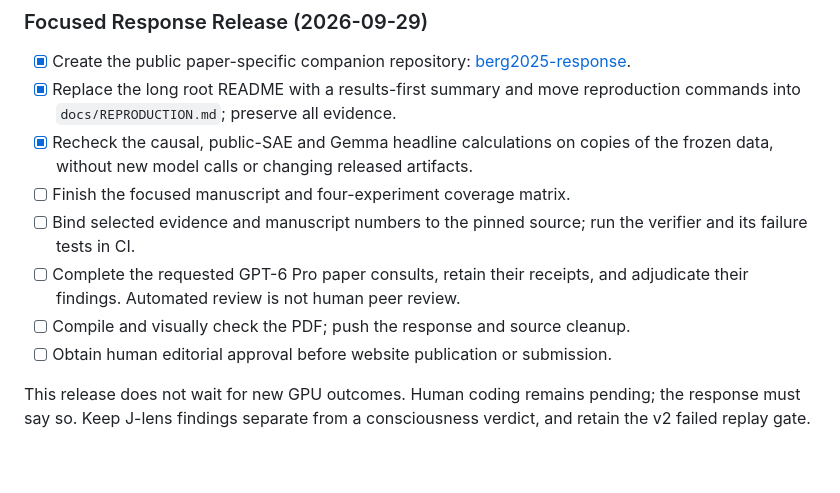
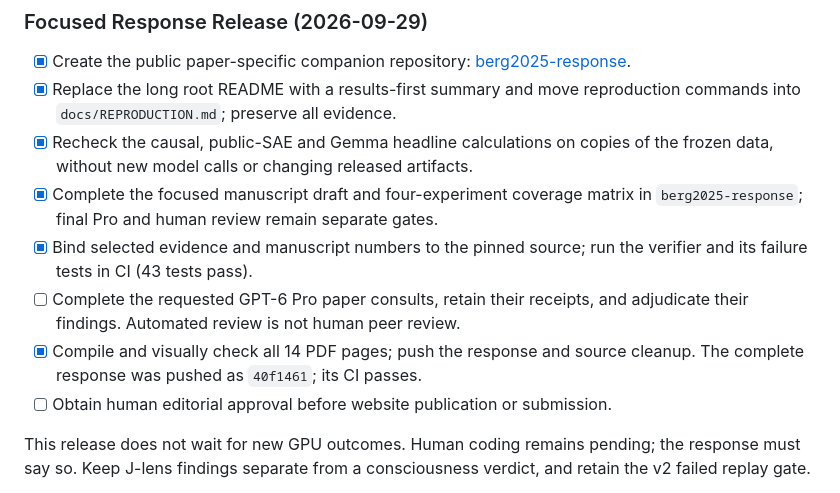
Before and after one commit to tdj28/llm_selfref_pre, a Markdown page: todo.md, the part around the change. GitHub-like rendering; blank space fills up the shorter version.

Commit message:
Update focused response release checklist

```diff
--- a/todo.md
+++ b/todo.md
@@ -15,12 +15,14 @@ models are or are not conscious.
   reproduction commands into `docs/REPRODUCTION.md`; preserve all evidence.
 - [x] Recheck the causal, public-SAE and Gemma headline calculations on copies
   of the frozen data, without new model calls or changing released artifacts.
-- [ ] Finish the focused manuscript and four-experiment coverage matrix.
-- [ ] Bind selected evidence and manuscript numbers to the pinned source;
-  run the verifier and its failure tests in CI.
+- [x] Complete the focused manuscript draft and four-experiment coverage matrix
+  in `berg2025-response`; final Pro and human review remain separate gates.
+- [x] Bind selected evidence and manuscript numbers to the pinned source;
+  run the verifier and its failure tests in CI (43 tests pass).
 - [ ] Complete the requested GPT-6 Pro paper consults, retain their receipts,
   and adjudicate their findings. Automated review is not human peer review.
-- [ ] Compile and visually check the PDF; push the response and source cleanup.
+- [x] Compile and visually check all 14 PDF pages; push the response and source
+  cleanup. The complete response was pushed as `40f1461`; its CI passes.
 - [ ] Obtain human editorial approval before website publication or submission.
 
 This release does not wait for new GPU outcomes. Human coding remains pending;
```
